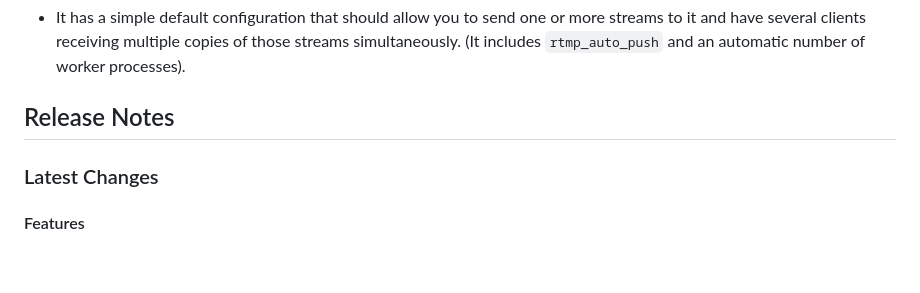
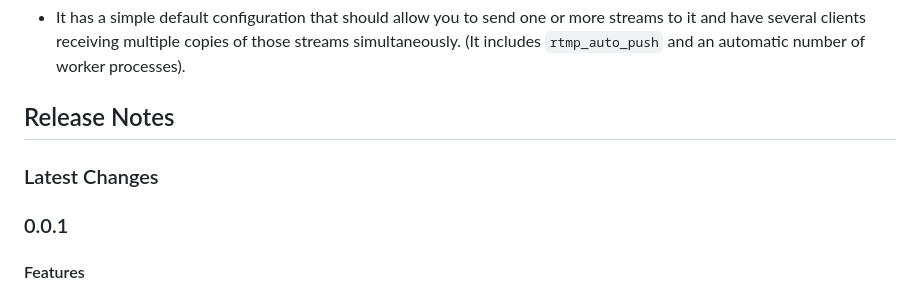
Before and after one commit to tiangolo/nginx-rtmp-docker, a Markdown page: README.md, the part around the change. GitHub-like rendering; blank space fills up the shorter version.

Commit message:
🔖 Release version 0.0.1

```diff
--- a/README.md
+++ b/README.md
@@ -106,6 +106,8 @@ You can start from it and modify it as you need. Here's the [documentation relat
 
 ### Latest Changes
 
+### 0.0.1
+
 #### Features
 
 * ✨ Allow using debug directives, enable ` --with-debug` compile option. PR [#16](https://github.com/tiangolo/nginx-rtmp-docker/pull/16) by [@agconti](https://github.com/agconti).
```
